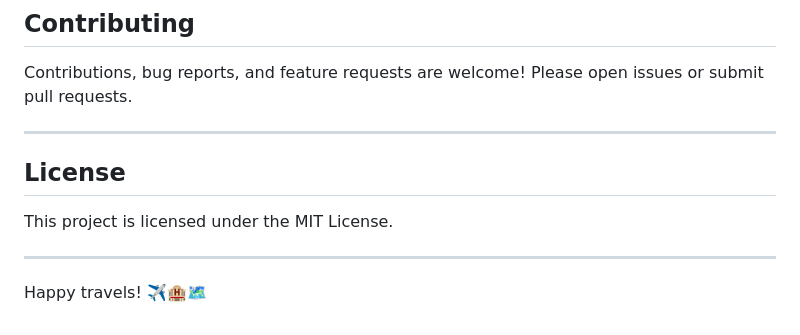
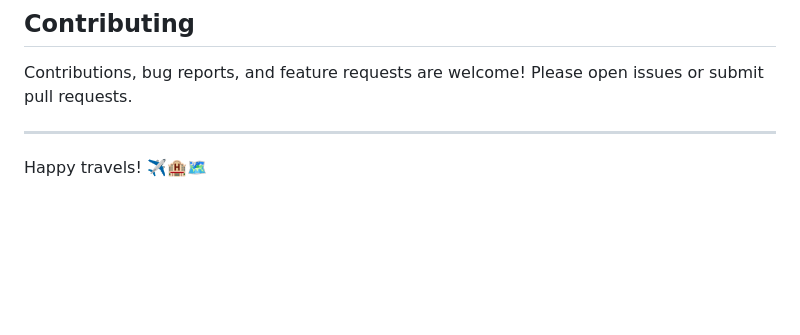
Before and after one commit to jack0sparrow1/AI_Travel_Planner, a Markdown page: README.md, the part around the change. GitHub-like rendering; blank space fills up the shorter version.

```diff
--- a/README.md
+++ b/README.md
@@ -146,11 +146,6 @@ README.md # This file
 
 Contributions, bug reports, and feature requests are welcome! Please open issues or submit pull requests.
 
----
-
-## License
-
-This project is licensed under the MIT License.
 
 ---
 
```
